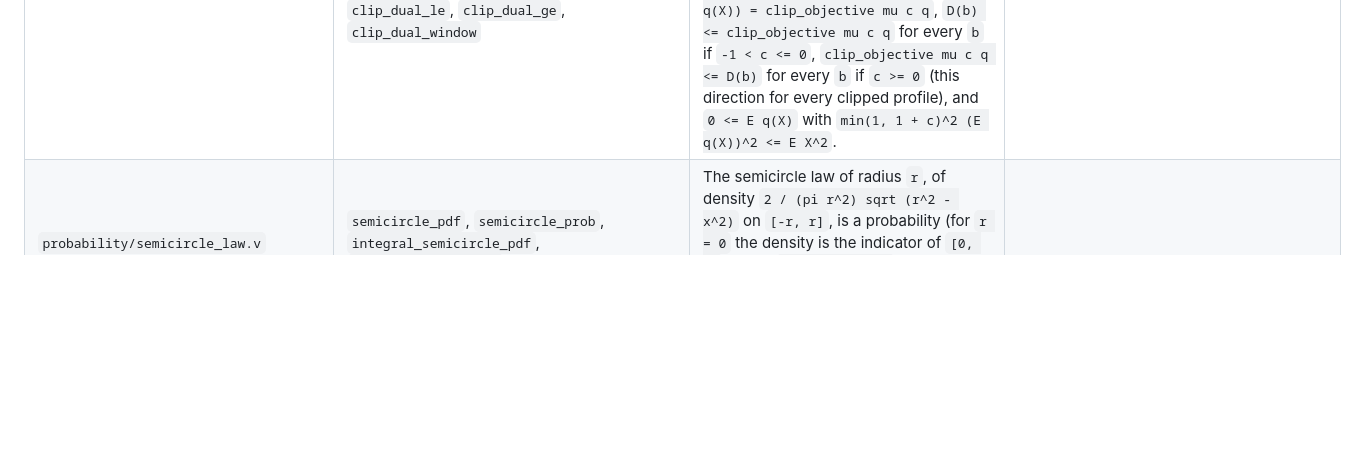
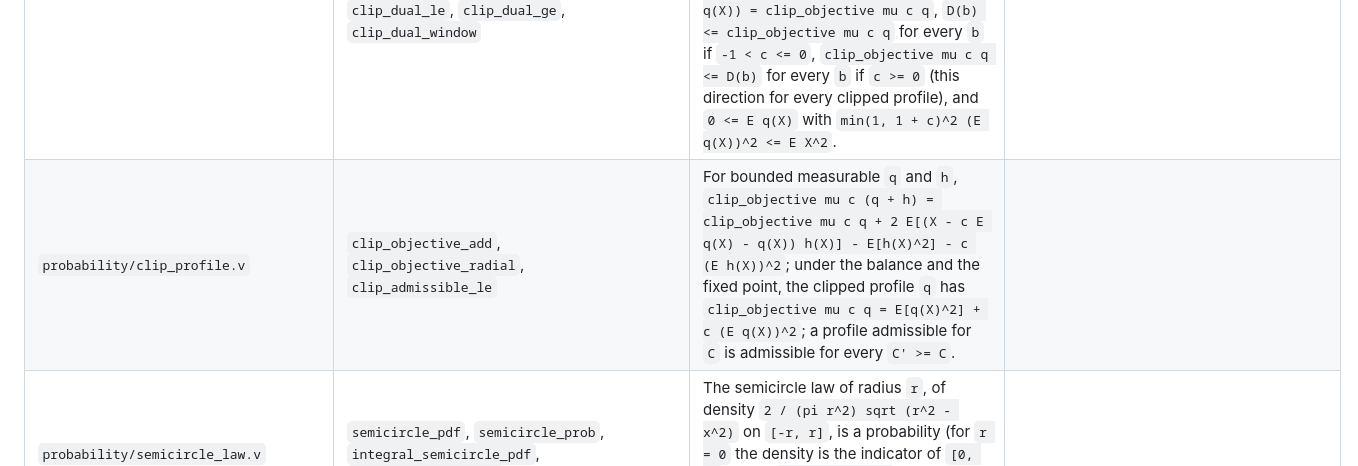
Before and after one commit to LLM4Rocq/ellipsoid_fitting_rocq, a Markdown page: library/README.md, the part around the change. GitHub-like rendering; blank space fills up the shorter version.

Commit message:
List the expansion and the radial identity of the clipped-profile objective in the rows of clip_profile.v
library/README.md: a fourth row for library/probability/clip_profile.v,
with the three lemmas of item S3 of phase 11: clip_objective_add (the
expansion of V_c(q + h) for bounded measurable q and h),
clip_objective_radial (V_c(q) = E q^2 + c (E q)^2 at the clipped profile,
under the balance and the fixed point) and clip_admissible_le (an
admissible profile for C is admissible for every C' >= C).

make check passes.

Co-Authored-By: Claude Opus 5.5 <noreply@anthropic.com>

```diff
--- a/library/README.md
+++ b/library/README.md
@@ -173,6 +173,7 @@ all `x`.
 | `probability/clip_profile.v` | `clip_profile`, `clip_admissible`, `clip_objective`, `clip_profileE`, `clip_profile_closest`, `clip_profile_mean` | For a law `mu` on the line, symmetric with a finite second moment, reals `C >= 1`, `t >= 0` and `a`, the clipped profile `q(x) = min (max (x - a) t) (C t)` is admissible (measurable, with `t' <= q <= C t'` for some `t' >= 0`), equals `t + (x - t - a)_+ - (x - C t - a)_+`, is the point of `[t, C t]` closest to `x - a`, and has mean `t + m(t + a) - m(C t + a)`; `clip_objective mu c q = 2 E[X q(X)] - E[q(X)^2] - c (E q(X))^2`. | |
 | `probability/clip_profile.v` | `clip_first_order`, `clip_residual_profile`, `clip_optimal`, `clip_objective_profile`, `clip_objectiveE` | Under the balance `m(-(t + a)) = C m(C t + a)`, the residual `w(x) = x - a - q(x)` satisfies `E[w (q' - q)] <= 0` for every admissible `q'` and `E[w q] = 0`; if moreover `a = c E q(X)` with `c > -1`, then `q` maximizes `clip_objective mu c` over the admissible profiles, and its value is `E[X q(X)] = J(t + a) - J(C t + a)`, `J(w) = s(w) + w m(w)`. | |
 | `probability/clip_profile.v` | `clip_energy_shift`, `clip_energy_shiftE`, `clip_energy_shift_min`, `clip_dual`, `clip_dual_profile`, `clip_dual_opt`, `clip_dual_le`, `clip_dual_ge`, `clip_dual_window` | The shifted clipping energy `s(-t - a) + s(C t + a)` is the mean squared distance from `X - a` to `[t, C t]`, and under the balance it is minimal over `t' >= 0` at `t`. The dual `D(b) = E X^2 + c (1 + c) b^2 - inf_(t' >= 0) (s(-t' - c b) + s(C t' + c b))` satisfies, under the balance and the fixed point: `D(E q(X)) = clip_objective mu c q`, `D(b) <= clip_objective mu c q` for every `b` if `-1 < c <= 0`, `clip_objective mu c q <= D(b)` for every `b` if `c >= 0` (this direction for every clipped profile), and `0 <= E q(X)` with `min(1, 1 + c)^2 (E q(X))^2 <= E X^2`. | |
+| `probability/clip_profile.v` | `clip_objective_add`, `clip_objective_radial`, `clip_admissible_le` | For bounded measurable `q` and `h`, `clip_objective mu c (q + h) = clip_objective mu c q + 2 E[(X - c E q(X) - q(X)) h(X)] - E[h(X)^2] - c (E h(X))^2`; under the balance and the fixed point, the clipped profile `q` has `clip_objective mu c q = E[q(X)^2] + c (E q(X))^2`; a profile admissible for `C` is admissible for every `C' >= C`. | |
 | `probability/semicircle_law.v` | `semicircle_pdf`, `semicircle_prob`, `integral_semicircle_pdf`, `Rintegral_sqrt_disk` | The semicircle law of radius `r`, of density `2 / (pi r^2) sqrt (r^2 - x^2)` on `[-r, r]`, is a probability (for `r = 0` the density is the indicator of `[0, 1]`, as for `normal_pdf m 0`); the half disk has area `pi a^2 / 2`, computed by the substitution `x = a sin t`. | |
 | `probability/semicircle_law.v` | `integral_semicircle_prob`, `ge0_integral_semicircle_prob`, `integrable_semicircle_prob`, `semicircle_integrable_eq`, `semicircle_integral_eq`, `Rintegral_semicircle`, `integrable_semicircle_continuous`, `integrable_semicircle_pdfM` | Integrating against the semicircle law is integrating against Lebesgue measure with its density, over `[-\|r\|, \|r\|]`, also for a function `g` that agrees with `f` where the density is positive; every continuous function `f` is integrable, and so is `f` times the density. | |
 | `probability/semicircle_law.v` | `semicircle_prob_sym`, `semicircle_prob_gt0`, `semicircle_restrict` | For `r != 0` the law is invariant under `x \|-> -x`, every half-line `]b, +oo[` with `b < \|r\|` has positive probability, and a function `f` with `f` times the density integrable has a measurable restriction to `]-\|r\|, \|r\|[` with the same products with the density. | |
```
